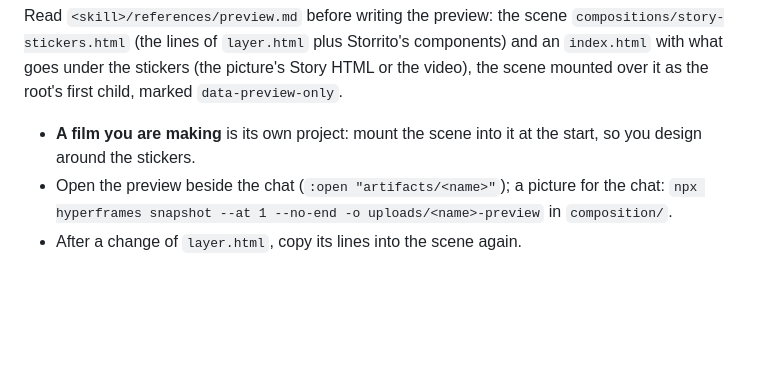
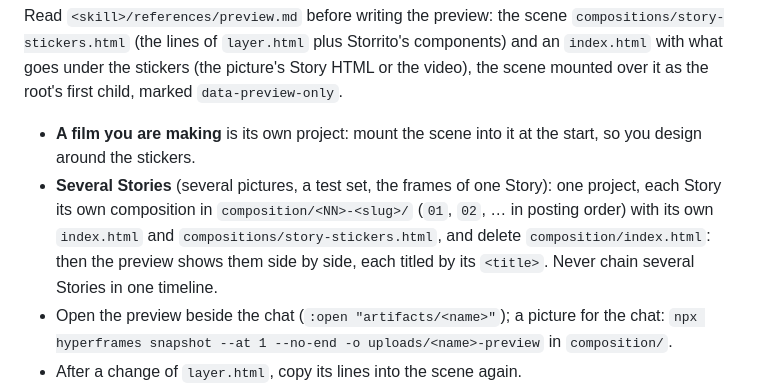
Before and after one commit to storrito/agentitos, a Markdown page: story-stickers/SKILL.md, the part around the change. Rendered like a GitHub page; blank space fills up the shorter version.

```diff
--- a/story-stickers/SKILL.md
+++ b/story-stickers/SKILL.md
@@ -105,6 +105,7 @@ The person sees the Story in a HyperFrames preview with Storrito's real stickers
 Read `<skill>/references/preview.md` before writing the preview: the scene `compositions/story-stickers.html` (the lines of `layer.html` plus Storrito's components) and an `index.html` with what goes under the stickers (the picture's Story HTML or the video), the scene mounted over it as the root's first child, marked `data-preview-only`.
 
 - **A film you are making** is its own project: mount the scene into it at the start, so you design around the stickers.
+- **Several Stories** (several pictures, a test set, the frames of one Story): one project, each Story its own composition in `composition/<NN>-<slug>/` (`01`, `02`, … in posting order) with its own `index.html` and `compositions/story-stickers.html`, and delete `composition/index.html`: then the preview shows them side by side, each titled by its `<title>`. Never chain several Stories in one timeline.
 - Open the preview beside the chat (`:open "artifacts/<name>"`); a picture for the chat: `npx hyperframes snapshot --at 1 --no-end -o uploads/<name>-preview` in `composition/`.
 - After a change of `layer.html`, copy its lines into the scene again.
 - rragent's `render` leaves `data-preview-only` elements out of a film's video; the HyperFrames CLI or Studio does not: there take the host out before the render.
```
Also changed, not shown: story-stickers/references/preview.md (+2 -0 lines).
